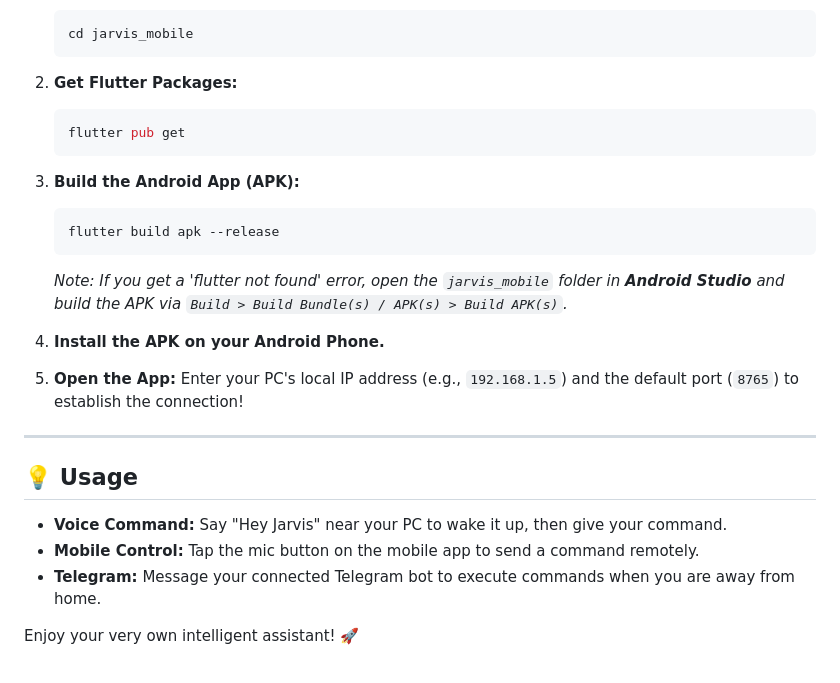
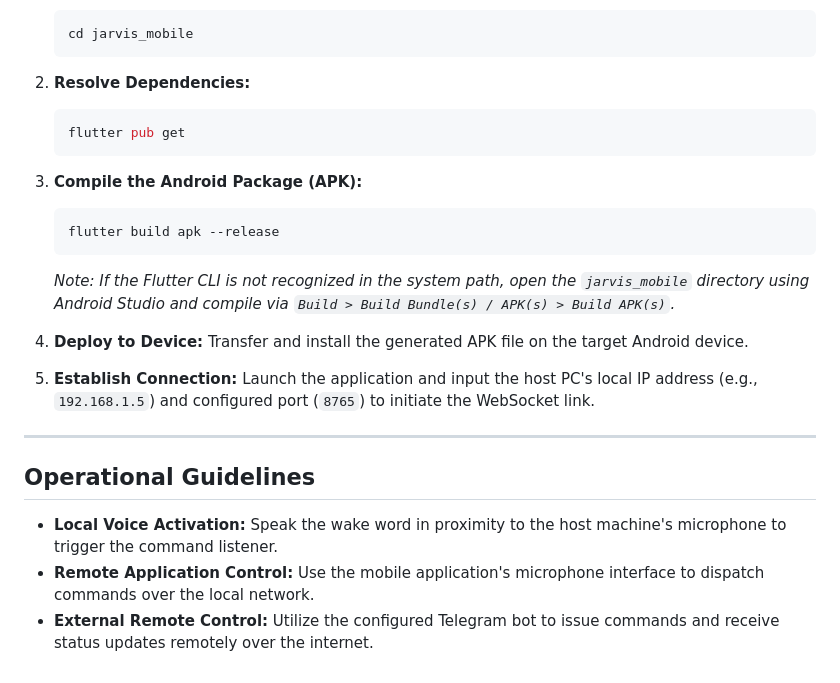
Before and after one commit to Balu5G7/BaluAI, a Markdown page: SETUP_GUIDE.md, the part around one of its changes. Rendered like a GitHub page.

````diff
--- a/SETUP_GUIDE.md
+++ b/SETUP_GUIDE.md
@@ -72,26 +73,26 @@ Before you begin, ensure you have the following installed:
    cd jarvis_mobile
    ```
 
-2. **Get Flutter Packages:**
+2. **Resolve Dependencies:**
    ```bash
    flutter pub get
    ```
 
-3. **Build the Android App (APK):**
+3. **Compile the Android Package (APK):**
    ```bash
    flutter build apk --release
    ```
-   *Note: If you get a 'flutter not found' error, open the `jarvis_mobile` folder in **Android Studio** and build the APK via `Build > Build Bundle(s) / APK(s) > Build APK(s)`.*
+   *Note: If the Flutter CLI is not recognized in the system path, open the `jarvis_mobile` directory using Android Studio and compile via `Build > Build Bundle(s) / APK(s) > Build APK(s)`.*
 
-4. **Install the APK on your Android Phone.**
-5. **Open the App:** Enter your PC's local IP address (e.g., `192.168.1.5`) and the default port (`8765`) to establish the connection!
+4. **Deploy to Device:**
+   Transfer and install the generated APK file on the target Android device.
+5. **Establish Connection:**
+   Launch the application and input the host PC's local IP address (e.g., `192.168.1.5`) and configured port (`8765`) to initiate the WebSocket link.
 
 ---
 
-## 💡 Usage
+## Operational Guidelines
 
-- **Voice Command:** Say "Hey Jarvis" near your PC to wake it up, then give your command.
-- **Mobile Control:** Tap the mic button on the mobile app to send a command remotely.
-- **Telegram:** Message your connected Telegram bot to execute commands when you are away from home.
-
-Enjoy your very own intelligent assistant! 🚀
+- **Local Voice Activation:** Speak the wake word in proximity to the host machine's microphone to trigger the command listener.
+- **Remote Application Control:** Use the mobile application's microphone interface to dispatch commands over the local network.
+- **External Remote Control:** Utilize the configured Telegram bot to issue commands and receive status updates remotely over the internet.
````
Also changed, not shown: other parts of SETUP_GUIDE.md (+37 -36 lines).
